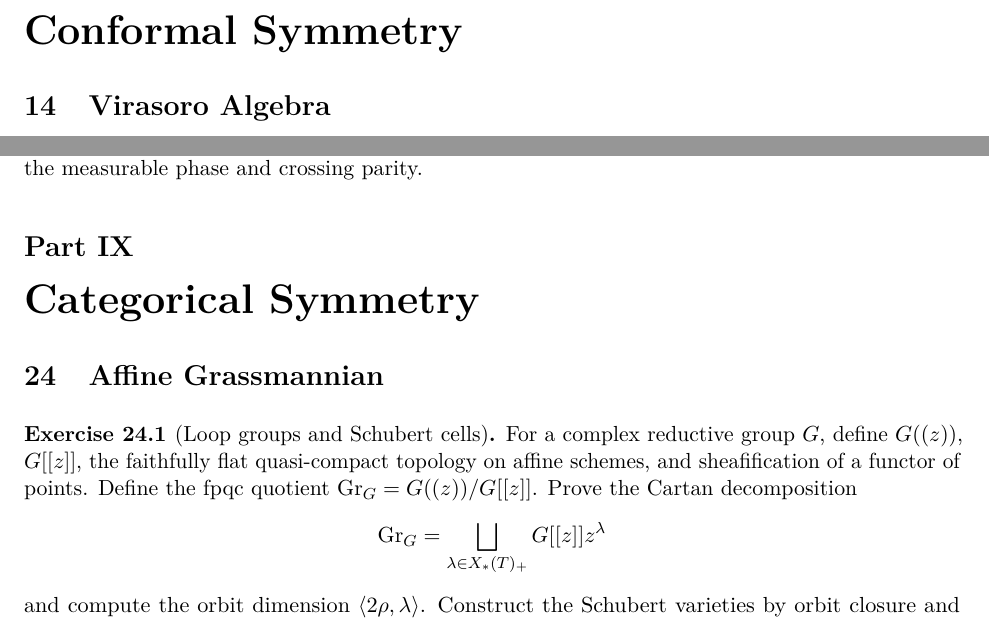
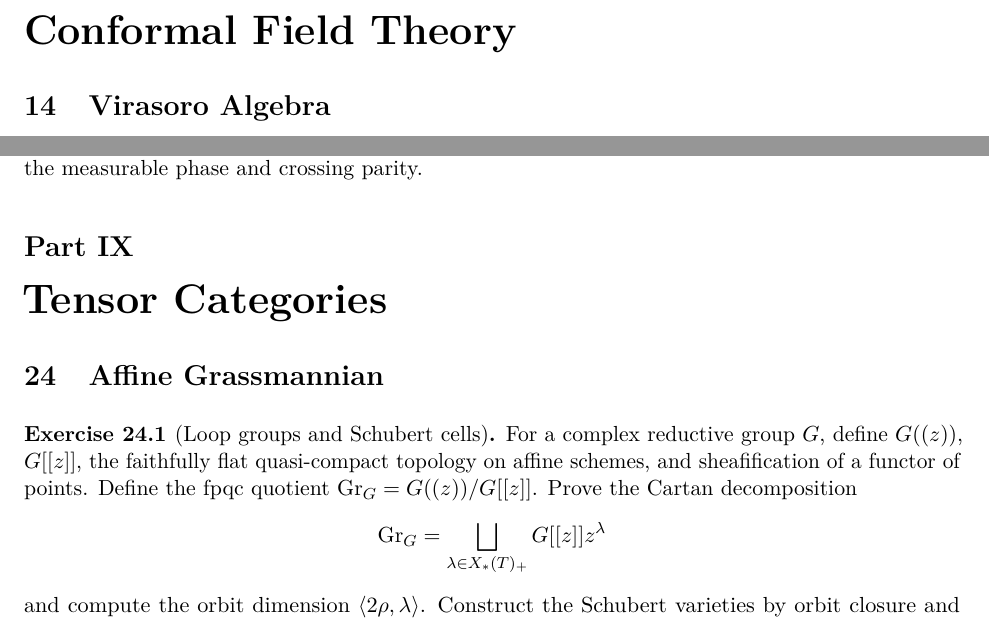
Before and after one commit to PaulGustafson/paulgustafson.github.io, a LaTeX document (Emergent_Mathematics.tex, which reads Emergent_Mathematics_Geometry.tex, Emergent_Mathematics_Particles.tex): two parts of pages 18 and 34 of 40, joined at a grey line, cut at the place of the change. Compiled offline with pdfLaTeX.

Commit message:
Standardize manuscript part titles

```diff
--- a/Emergent_Mathematics_Geometry.tex
+++ b/Emergent_Mathematics_Geometry.tex
@@ -514,7 +514,7 @@ symmetry, and interaction assumptions separately from the measurable phase
 and crossing parity.
 \end{exercise}
 
-\part{Categorical Symmetry}
+\part{Tensor Categories}
 
 \section{Affine Grassmannian}
 
--- a/Emergent_Mathematics_Particles.tex
+++ b/Emergent_Mathematics_Particles.tex
@@ -506,7 +506,7 @@ single-cusp, scalar-wave, and lead-matching assumptions from those measured
 quantities.
 \end{exercise}
 
-\part{Conformal Symmetry}
+\part{Conformal Field Theory}
 
 \section{Virasoro Algebra}
 
```
Also changed, not shown: Emergent_Mathematics_Symmetry.tex (+1 -1 lines), Emergent_Mathematics.pdf, Emergent_Mathematics_Geometry.tex (2 more changed lines), Emergent_Mathematics_Particles.tex (2 more changed lines).
